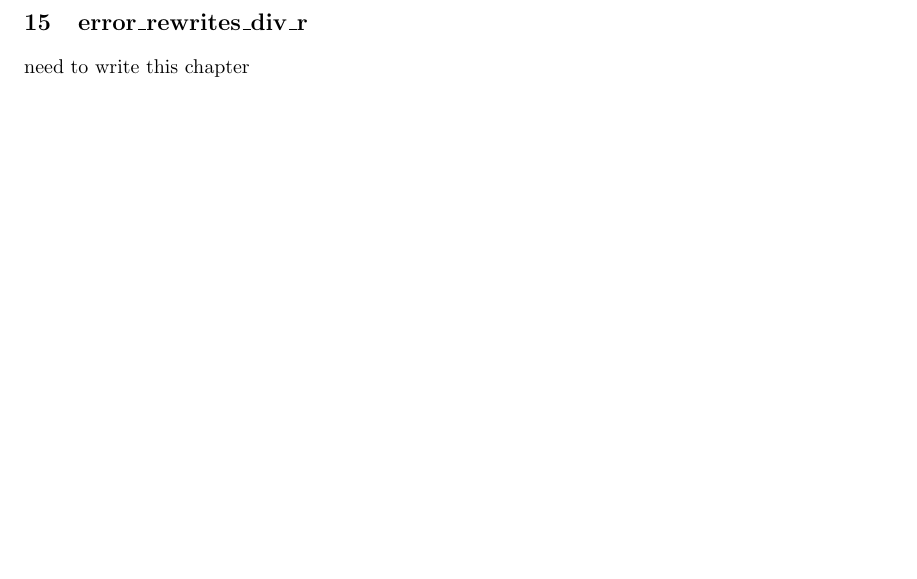
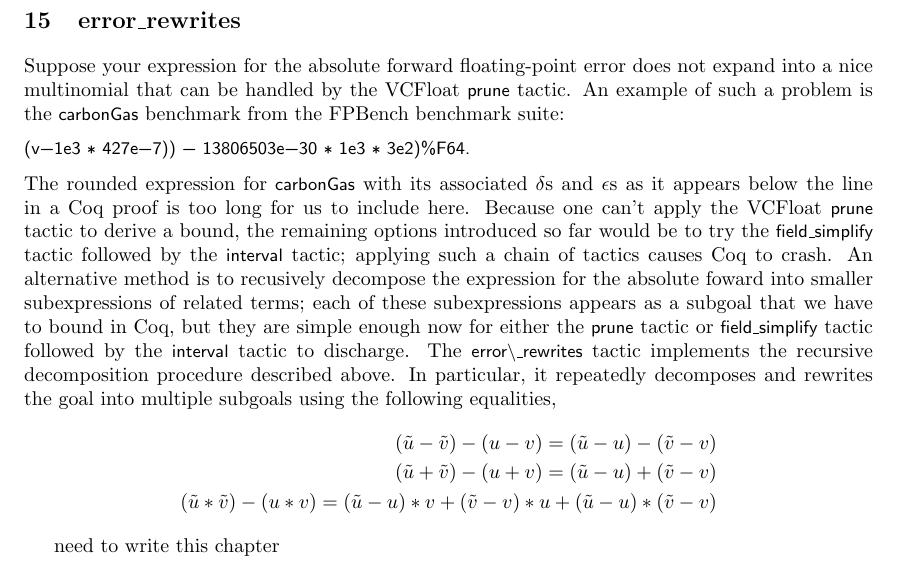
Before and after one commit to VeriNum/vcfloat, a LaTeX book (doc/VCFloat-Manual.tex): part of page 8 of 10 before the commit and part of page 9 of 11 after it, cut so that both start at the same text, the shorter picture padded with empty space. Compiled offline with pdfLaTeX.

Commit message:
start writing error_rewrites section

```diff
--- a/doc/VCFloat-Manual.tex
+++ b/doc/VCFloat-Manual.tex
@@ -1,5 +1,6 @@
 \documentclass[article]{memoir}
 \usepackage{amssymb}
+\usepackage{amsmath}
 \usepackage{listings}
 \usepackage{lstlangcoq}
 \lstset{language=Coq,basicstyle=\sffamily\small,mathescape=true,columns=fullflexible}
@@ -556,7 +557,37 @@ Rabs (-1/2048 * d0 * v_x + -1/2048 * d * v_x + 2047/2048 * d1 * v_x +
 in which not as many terms have been neglected.  But either way,
 \lstinline{interval} solves the goal.
 
-\chapter{error\_rewrites\_div\_r}
+\chapter{error\_rewrites} Suppose your expression for the absolute
+forward floating-point error does not expand into a nice multinomial
+that can be handled by the VCFloat \lstinline{prune} tactic. An example
+of such a problem is the \lstinline{carbonGas} benchmark from the
+FPBench benchmark suite:
+\begin{lstlisting} carbonGas:= ((3.5e-7 + 401e-3 * (1e3/v) * (1e3/v) *
+(v-1e3 * 427e-7)) - 13806503e-30 * 1e3 * 3e2)%F64. \end{lstlisting} The
+rounded expression for \lstinline{carbonGas} with its associated
+$\delta$s and $\epsilon$s as it appears below the line in a Coq proof is
+too long for us to include here. Because one can't apply the VCFloat
+\lstinline{prune} tactic to derive a bound, the remaining options
+introduced so far would be to try the \lstinline{field_simplify} tactic
+followed by the \lstinline{interval} tactic; applying such a chain of
+tactics causes Coq to crash. An alternative method is to recusively
+decompose the expression for the absolute foward into smaller
+subexpressions of related terms; each of these subexpressions appears as
+a subgoal that we have to bound in Coq, but they are simple enough now
+for either the \lstinline{prune} tactic or \lstinline{field_simplify}
+tactic followed by the \lstinline{interval} tactic to discharge.
+The \lstinline{error\_rewrites} tactic implements the recursive
+decomposition procedure described above. In particular, it repeatedly
+decomposes and rewrites the goal into multiple subgoals using the
+following equalities,
+\begin{align*}
+ (\tilde{u} - \tilde{v}) - (u-v) = (\tilde{u} - u) -
+(\tilde{v} - v) \\
+ (\tilde{u} + \tilde{v}) - (u+v) = (\tilde{u} - u) +
+(\tilde{v} - v) \\
+(\tilde{u} * \tilde{v}) - (u*v) = (\tilde{u} - u)*v +
+(\tilde{v} - v)*u + (\tilde{u} - u)*(\tilde{v} - v)
+\end{align*}
 
 need to write this chapter
 
```
